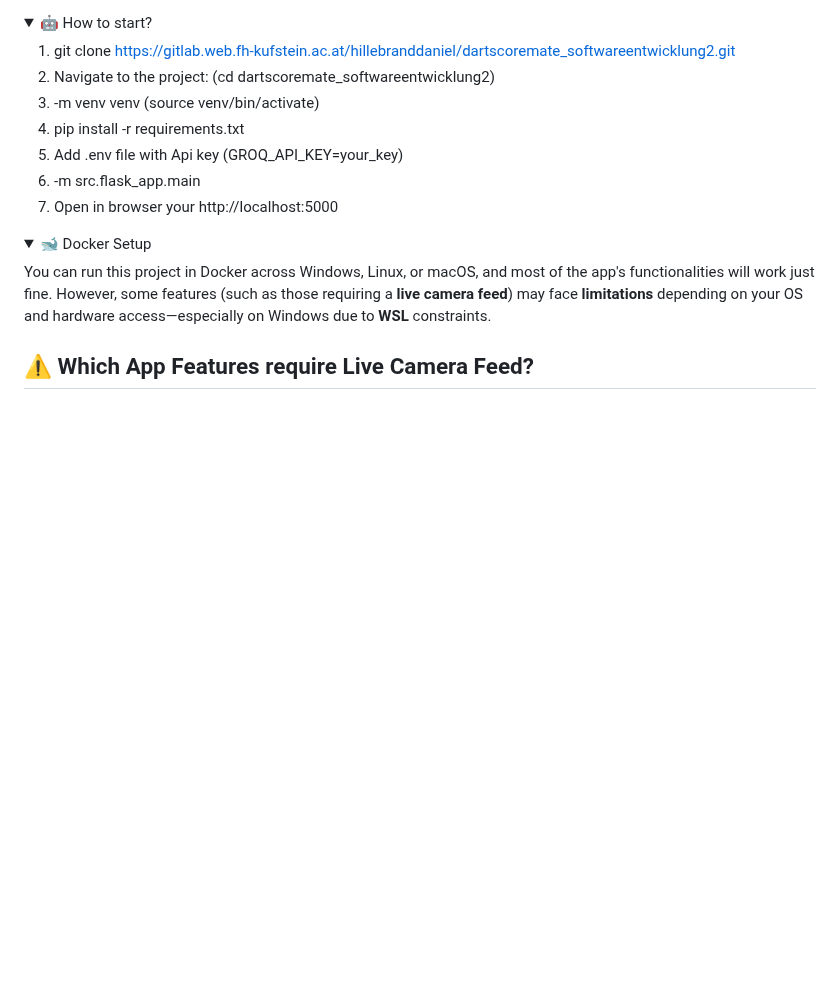
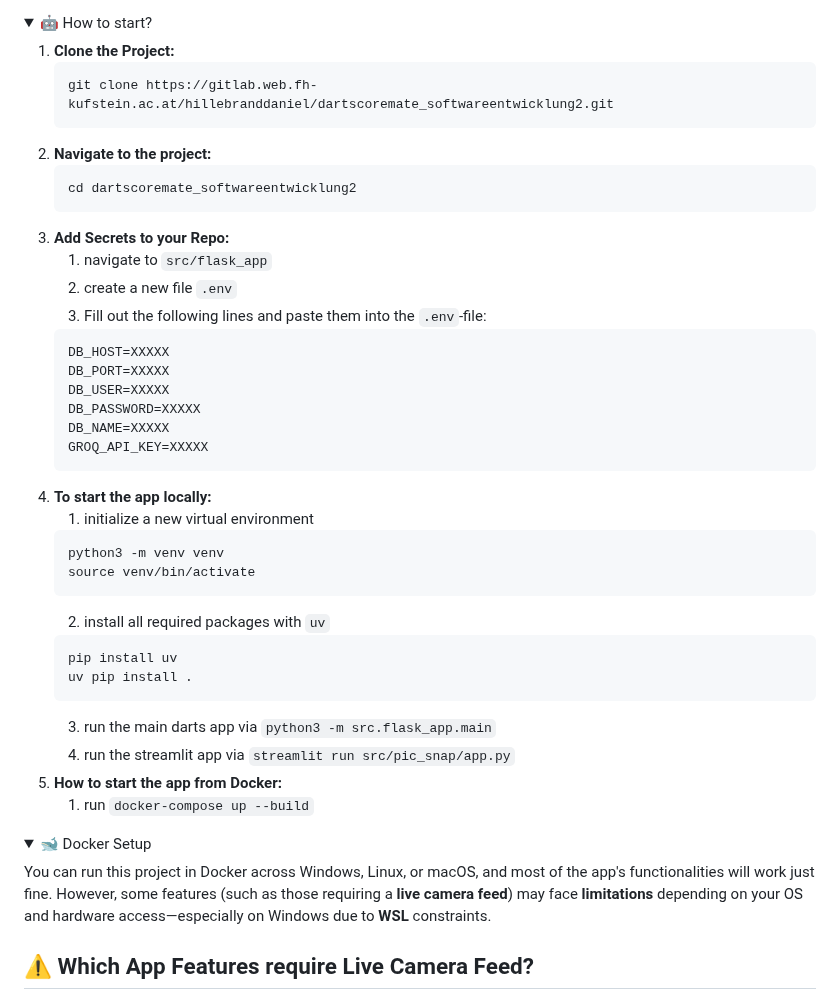
Before and after one commit to patrickfeller/DartScoreMate, a Markdown page: README.md, the part around the change. Rendered like a GitHub page; folded sections open; blank space fills up the shorter version.

Commit message:
DOCS: extended How to start section in README.md

````diff
--- a/README.md
+++ b/README.md
@@ -180,14 +180,41 @@ We use a structured Git workflow to keep our codebase stable and organized.
 <details>
   <summary>🤖 How to start?</summary>
 
-1. git clone https://gitlab.web.fh-kufstein.ac.at/hillebranddaniel/dartscoremate_softwareentwicklung2.git
-2. Navigate to the project: (cd dartscoremate_softwareentwicklung2)
-3. -m venv venv (source venv/bin/activate)
-4. pip install -r requirements.txt
-5. Add .env file with Api key (GROQ_API_KEY=your_key)
-6. -m src.flask_app.main
-7. Open in browser your http://localhost:5000
-
+1. **Clone the Project:**
+    ```
+    git clone https://gitlab.web.fh-kufstein.ac.at/hillebranddaniel/dartscoremate_softwareentwicklung2.git
+    ```
+2. **Navigate to the project:**
+    ```
+    cd dartscoremate_softwareentwicklung2
+    ```
+3. **Add Secrets to your Repo:**
+   1. navigate to `src/flask_app`
+   2. create a new file `.env`
+   3. Fill out the following lines and paste them into the `.env`-file:
+    ```
+    DB_HOST=XXXXX
+    DB_PORT=XXXXX
+    DB_USER=XXXXX
+    DB_PASSWORD=XXXXX
+    DB_NAME=XXXXX
+    GROQ_API_KEY=XXXXX
+    ```
+4. **To start the app locally:**
+   1. initialize a new virtual environment
+    ```
+    python3 -m venv venv
+    source venv/bin/activate
+    ```
+    2. install all required packages with `uv`
+    ```
+    pip install uv
+    uv pip install .
+    ```
+    3. run the main darts app via `python3 -m src.flask_app.main`
+    4. run the streamlit app via `streamlit run src/pic_snap/app.py`
+ 5. **How to start the app from Docker:**
+    1. run `docker-compose up --build`
 </details>
 <details>
 <summary>🐋 Docker Setup</summary>
````
